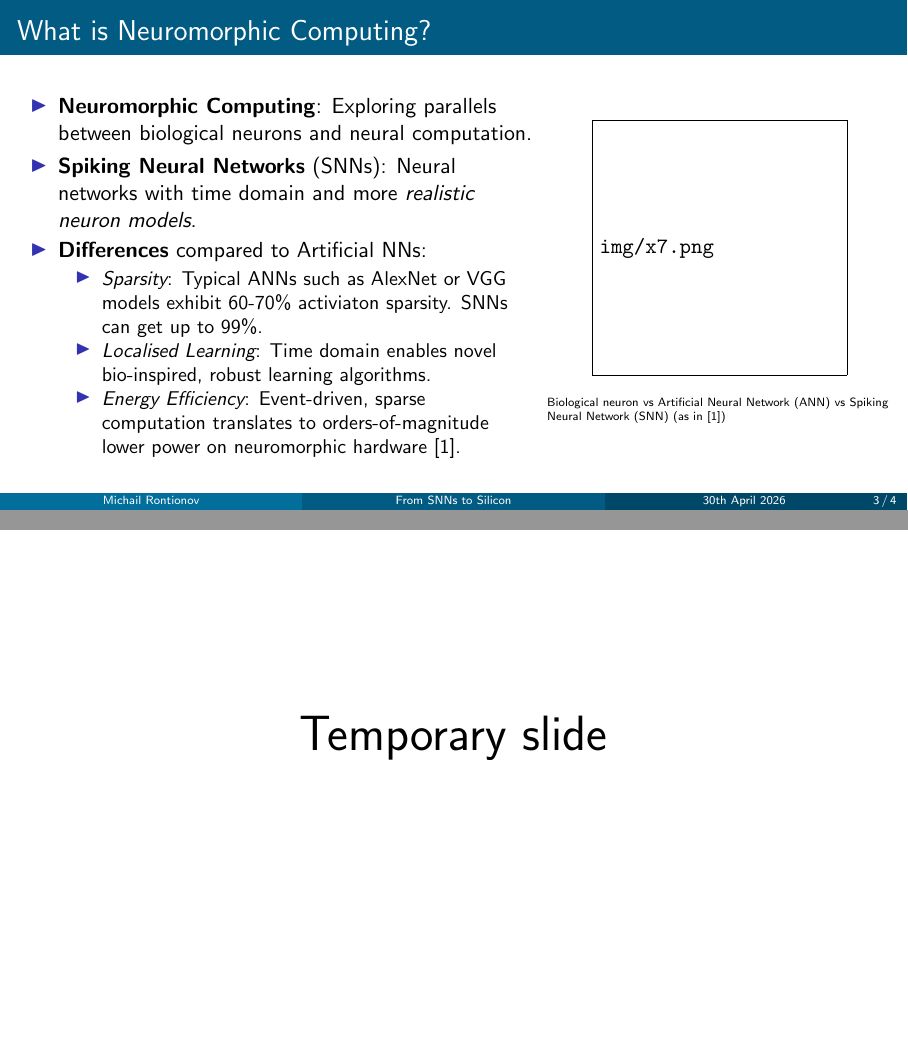
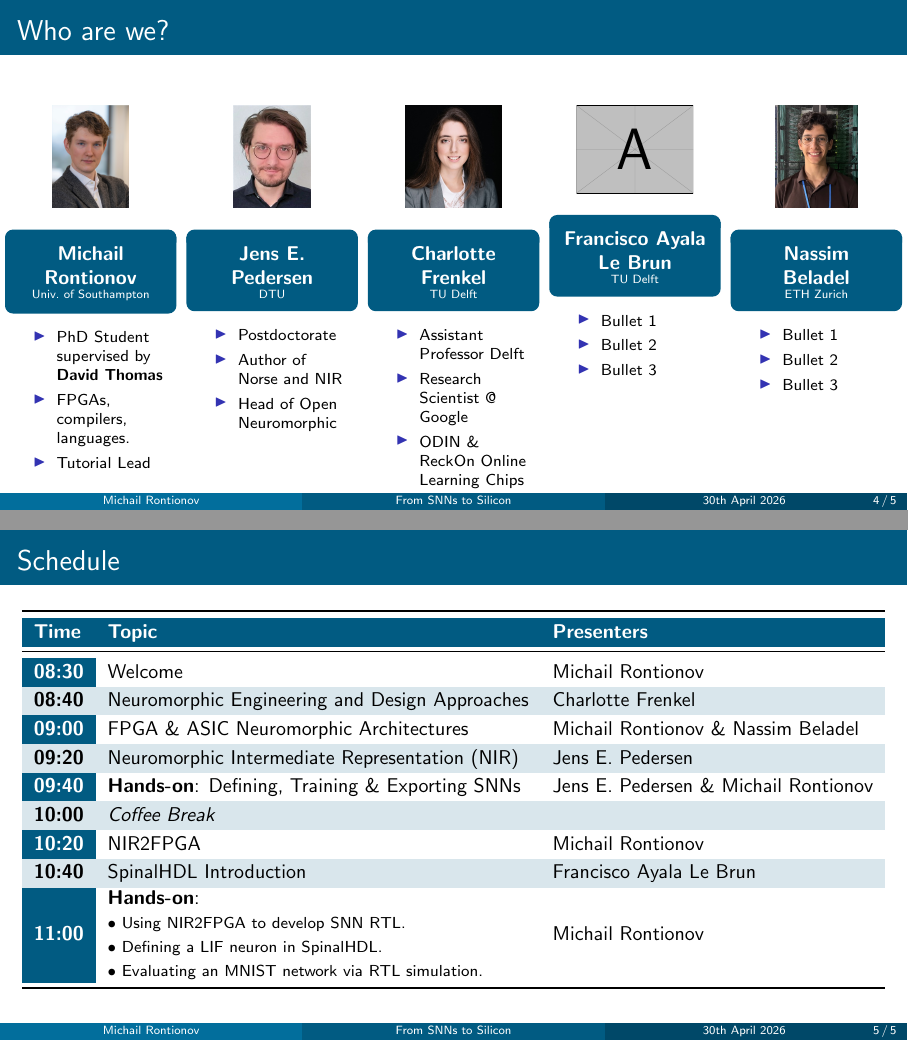
Before and after one commit to neuralfpga/26iscas, LaTeX slides (slides/1-intro/main.tex): pages 8 and 9 of 9 before the commit and pages 9 and 10 of 10 after it, joined at a grey line. Compiled offline with pdfLaTeX.

Commit message:
first draft of intro

```diff
--- a/slides/1-intro/main.tex
+++ b/slides/1-intro/main.tex
@@ -7,7 +7,7 @@
 \usepackage{csquotes}
 \usepackage{datetime}
 \usepackage[british]{babel}
-\usepackage[backend=biber]{biblatex}
+\usepackage[]{biblatex}
 \addbibresource{references.bib}
 
 \usepackage{nameref}
@@ -158,33 +192,54 @@
 \end{columns}
 \end{frame}
 
-\begin{frame}[plain]
-  \Huge
-  \centering
-  Temporary slide
+\begin{frame}{Who are we?}
+  \begin{columns}[T]
+    \begin{column}{0.18\textwidth}
+      \authorcard{img/michail.jpg}{Michail Rontionov}{Univ.\ of Southampton}{PhD Student supervised by \textbf{David Thomas}}{FPGAs, compilers, languages.}{Tutorial Lead}
+    \end{column}
+    \hfill
+    \begin{column}{0.18\textwidth}
+      \authorcard{img/jens.jpg}{Jens E. Pedersen}{DTU}{Postdoctorate}{Author of Norse and NIR}{Head of Open Neuromorphic}
+    \end{column}
+    \hfill
+    \begin{column}{0.18\textwidth}
+      \authorcard{img/charlotte.jpg}{Charlotte Frenkel}{TU Delft}{Assistant Professor Delft}{Research Scientist @ Google}{ODIN \& ReckOn Online Learning Chips}
+    \end{column}
+    \hfill
+    \begin{column}{0.18\textwidth}
+      \authorcard{example-image-a}{Francisco Ayala Le Brun}{TU Delft}{Bullet 1}{Bullet 2}{Bullet 3}
+    \end{column}
+    \hfill
+    \begin{column}{0.18\textwidth}
+      \authorcard{img/nassim.jpg}{Nassim\\ Beladel}{ETH Zurich}{Bullet 1}{Bullet 2}{Bullet 3}
+    \end{column}
+  \end{columns}
 \end{frame}
 
-% \begin{frame}{NIR-Centric Hardware Design}
-%   \begin{columns}
-%     \begin{column}{.5\textwidth}
-%       \begin{figure}[htbp]
-%         \centering
-%         \includegraphics[width=0.8\textwidth]{img/flow2.pdf}
-%         \caption{\label{lol1} Conventional hardware design vs our proposal.}
-%       \end{figure}
-%     \end{column}
-
-%     \begin{column}{.5\textwidth}
-%       \begin{figure}[htbp]
-%         \centering
-%         \includegraphics[width=1.0\textwidth]{/home/mrontio/uni/phd/documents/publications/nir-fpga-publication/img/architecture.pdf}
-%         \label{lol2}
-%         \caption{ An example generation of our toolchain from an SNN with the CuBa-LIF neuron model.}
-
-%       \end{figure}
-%     \end{column}
-%   \end{columns}
-
+\begin{frame}{Schedule}
+  \centering
+  \small
+  \renewcommand{\arraystretch}{1.2}
+  \begin{tabular}{>{\columncolor{uosblue}\color{white}\bfseries}l l l}
+    \toprule
+    \rowcolor{uosblue}\color{white}\textbf{Time} & \color{white}\textbf{Topic} & \color{white}\textbf{Presenters} \\
+    \midrule
+    08:30 & Welcome                                         & Michail Rontionov \\
+    \rowcolor{uosblue!15}
+    \color{black}08:40 & Neuromorphic Engineering and Design Approaches  & Charlotte Frenkel \\
+    09:00 & FPGA \& ASIC Neuromorphic Architectures         & Michail Rontionov \& Nassim Beladel \\
+    \rowcolor{uosblue!15}
+    \color{black}09:20 & Neuromorphic Intermediate Representation (NIR)  & Jens E. Pedersen \\
+    09:40 & \textbf{Hands-on}: Defining, Training \& Exporting SNNs  & Jens E. Pedersen \& Michail Rontionov \\
+    \rowcolor{uosblue!15}
+    \color{black}10:00 & \textit{Coffee Break}                           &           \\
+    10:20 & NIR2FPGA                     & Michail Rontionov \\
+    \rowcolor{uosblue!15}
+    \color{black}10:40 & SpinalHDL Introduction                     & Francisco Ayala Le Brun\\
+    11:00 & \makecell[l]{\textbf{Hands-on}:\\ \scriptsize$\bullet$ Using NIR2FPGA to develop SNN RTL.\\ \scriptsize$\bullet$ Defining a LIF neuron in SpinalHDL.\\ \scriptsize$\bullet$ Evaluating an MNIST network via RTL simulation.} & Michail Rontionov\\
+    \bottomrule
+  \end{tabular}
+\end{frame}
 
 % \end{frame}
 
```
Also changed, not shown: slides/1-intro/references.bib (+15 -4 lines), slides/1-intro/img/charlotte.jpg (added), slides/1-intro/img/epoch.png (added), slides/1-intro/img/jens.jpg (added), slides/1-intro/img/michail.jpg (added), slides/1-intro/img/nassim.jpg (added), slides/1-intro/img/x7.png (added), slides/1-intro/main.pdf, slides/1-intro/main.tex (38 more changed lines).
